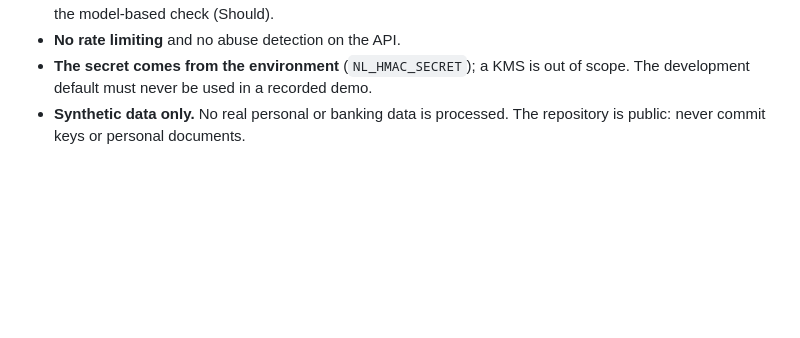
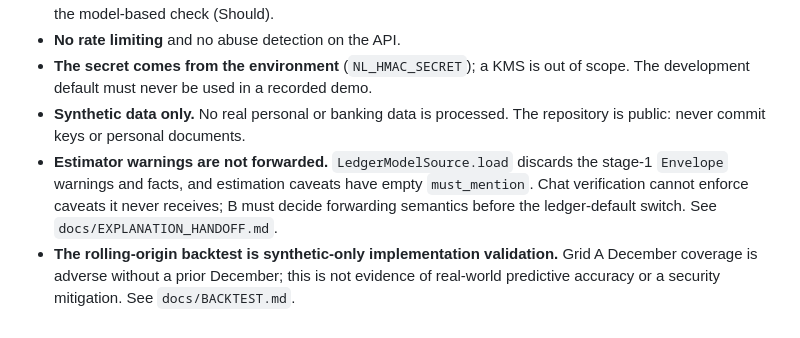
Before and after one commit to DataMarketAnalysisClub/Neural-Ledger, a Markdown page: docs/SECURITY.md, the part around the change. GitHub-like rendering; blank space fills up the shorter version.

```diff
--- a/docs/SECURITY.md
+++ b/docs/SECURITY.md
@@ -53,3 +53,5 @@ Each row of the final report should also record actual behaviour, pass or fail,
 - **No rate limiting** and no abuse detection on the API.
 - **The secret comes from the environment** (`NL_HMAC_SECRET`); a KMS is out of scope. The development default must never be used in a recorded demo.
 - **Synthetic data only.** No real personal or banking data is processed. The repository is public: never commit keys or personal documents.
+- **Estimator warnings are not forwarded.** `LedgerModelSource.load` discards the stage-1 `Envelope` warnings and facts, and estimation caveats have empty `must_mention`. Chat verification cannot enforce caveats it never receives; B must decide forwarding semantics before the ledger-default switch. See `docs/EXPLANATION_HANDOFF.md`.
+- **The rolling-origin backtest is synthetic-only implementation validation.** Grid A December coverage is adverse without a prior December; this is not evidence of real-world predictive accuracy or a security mitigation. See `docs/BACKTEST.md`.
```
Also changed, not shown: docs/FINANCIAL_CORE.md (added, +50 -0 lines).
